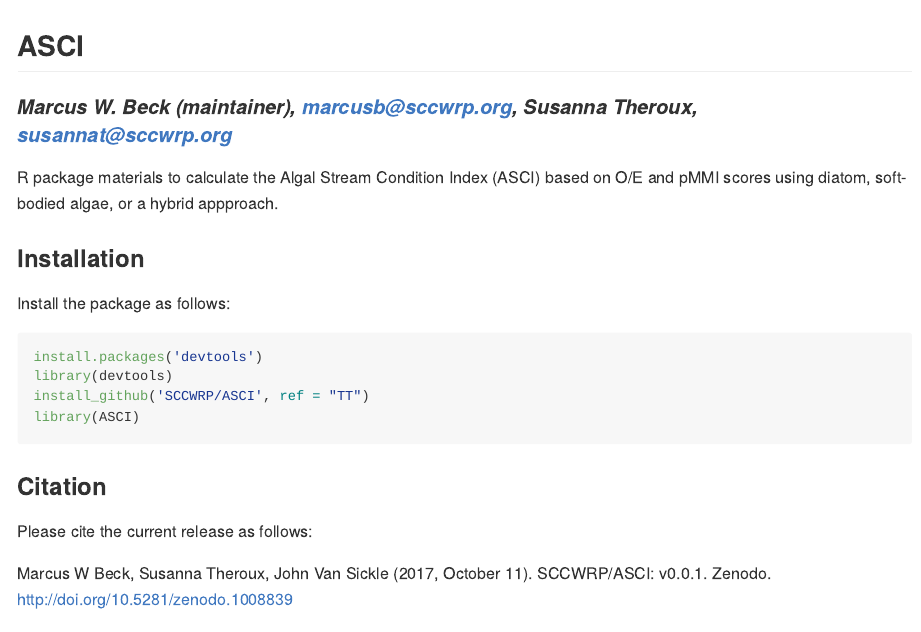
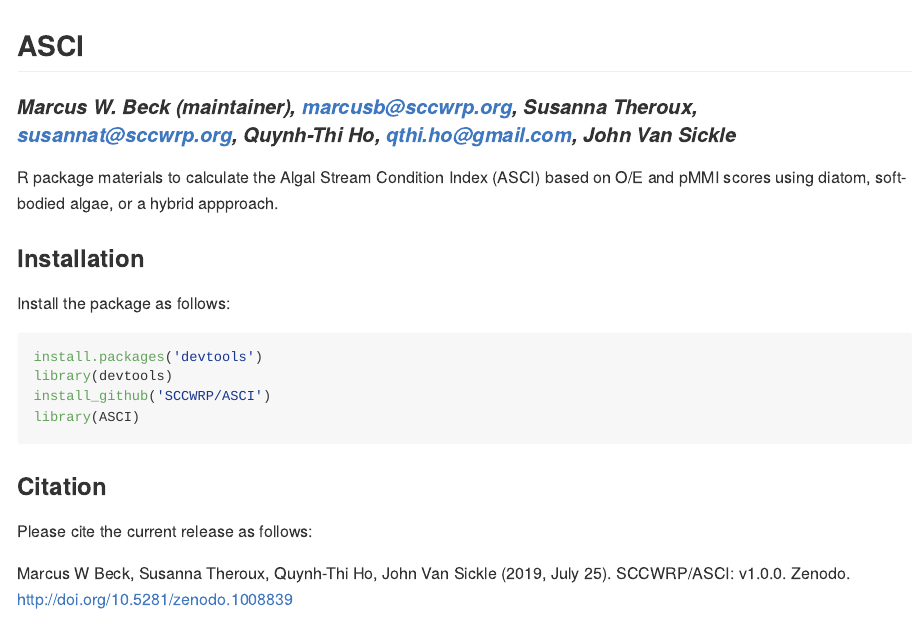
Before and after one commit to SCCWRP/ASCI, an R Markdown document (README.Rmd): the page in a window 1100 px wide, from its top. The pictures show the output file README.md that the author committed with the source, drawn offline in the style of GitHub; badge pictures from the web are left out.

Commit message:
version bump, added QT as author, readme update

````diff
--- a/README.Rmd
+++ b/README.Rmd
@@ -4,7 +4,7 @@
 
 ## ASCI
 
-#### *Marcus W. Beck (maintainer), marcusb@sccwrp.org, Susanna Theroux, susannat@sccwrp.org*
+#### *Marcus W. Beck (maintainer), marcusb@sccwrp.org, Susanna Theroux, susannat@sccwrp.org, Quynh-Thi Ho, qthi.ho@gmail.com, John Van Sickle*
 
 [![Travis-CI Build Status](https://travis-ci.org/SCCWRP/ASCI.svg?branch=master)](https://travis-ci.org/SCCWRP/ASCI)
 [![AppVeyor Build Status](https://ci.appveyor.com/api/projects/status/github/SCCWRP/ASCI?branch=master&svg=true)](https://ci.appveyor.com/project/SCCWRP/ASCI)
@@ -19,7 +19,7 @@
 ```{r, eval = FALSE}
 install.packages('devtools')
 library(devtools)
-install_github('SCCWRP/ASCI', ref = "TT")
+install_github('SCCWRP/ASCI')
 library(ASCI)
 ```
 
@@ -27,7 +27,7 @@
 
 Please cite the current release as follows:
 
-Marcus W Beck, Susanna Theroux, John Van Sickle (2017, October 11). SCCWRP/ASCI: v0.0.1. Zenodo. http://doi.org/10.5281/zenodo.1008839
+Marcus W Beck, Susanna Theroux, Quynh-Thi Ho, John Van Sickle (2019, July 25). SCCWRP/ASCI: v1.0.0. Zenodo. http://doi.org/10.5281/zenodo.1008839
 
 ### Usage
 
````
Also changed, not shown: README.md, 1 other file.
